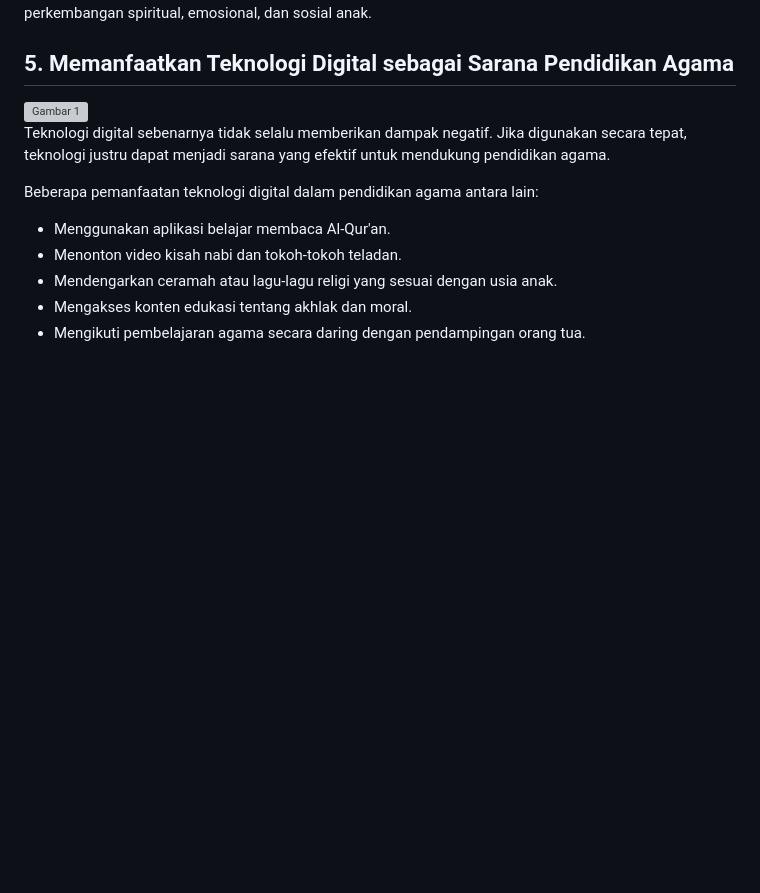
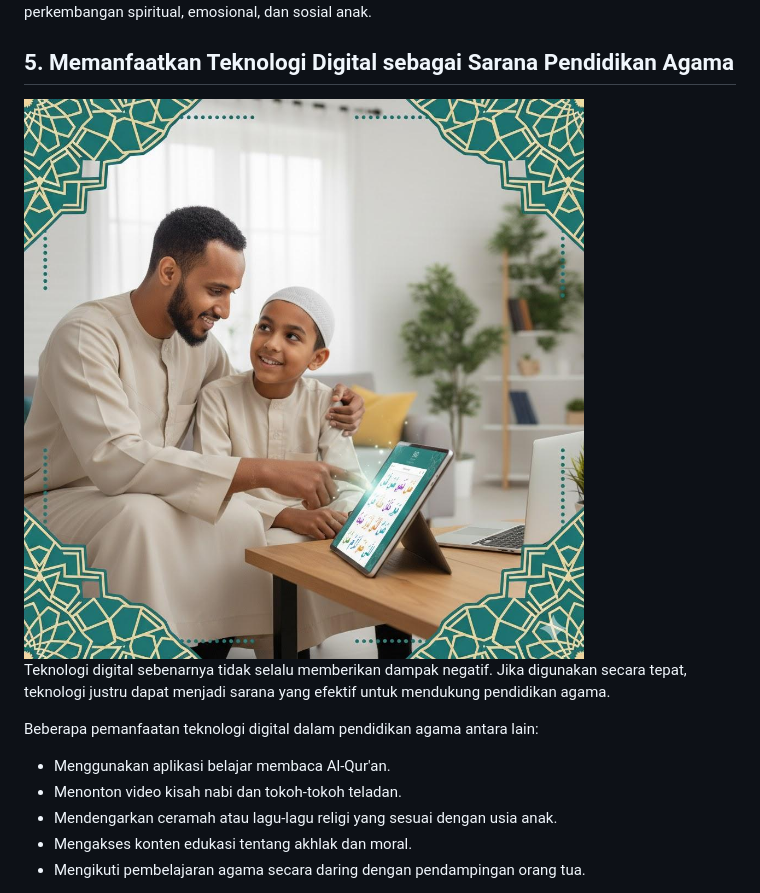
Before and after one commit to enceprahmatpurnama-tech/jakasembung-website, a Markdown page: articles/pentingnya-pendidikan-agama-sejak-dini.md, the part around the change. Drawn GitHub-style; blank space fills up the shorter version; grey boxes are pictures that could not be loaded.

Commit message:
Update image source path in article

```diff
--- a/articles/pentingnya-pendidikan-agama-sejak-dini.md
+++ b/articles/pentingnya-pendidikan-agama-sejak-dini.md
@@ -72,7 +72,7 @@ Kerja sama antara orang tua dan guru akan menciptakan lingkungan pendidikan yang
 
 ## 5. Memanfaatkan Teknologi Digital sebagai Sarana Pendidikan Agama
 
-<img src="/Pemanfaatan/img%20Teknologi.jpeg" alt="Gambar 1" width="900" style="display: block; margin: 0 auto;">
+<img src="/images/Pemanfaatan%20Teknologi.jpeg" alt="Gambar 1" width="900" style="display: block; margin: 0 auto;">
 
 Teknologi digital sebenarnya tidak selalu memberikan dampak negatif. Jika digunakan secara tepat, teknologi justru dapat menjadi sarana yang efektif untuk mendukung pendidikan agama.
 
```
